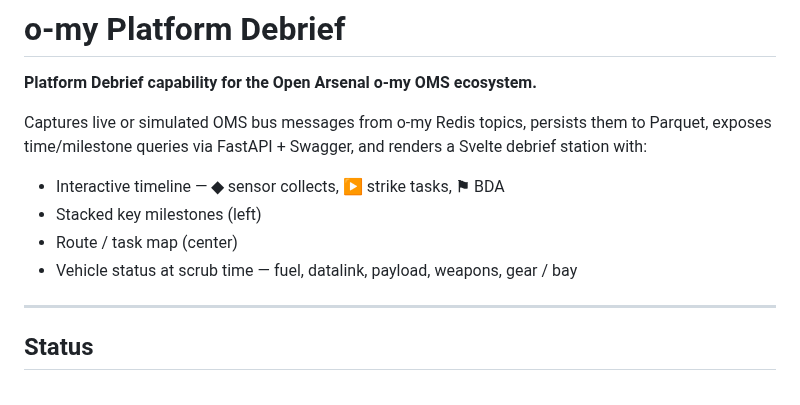
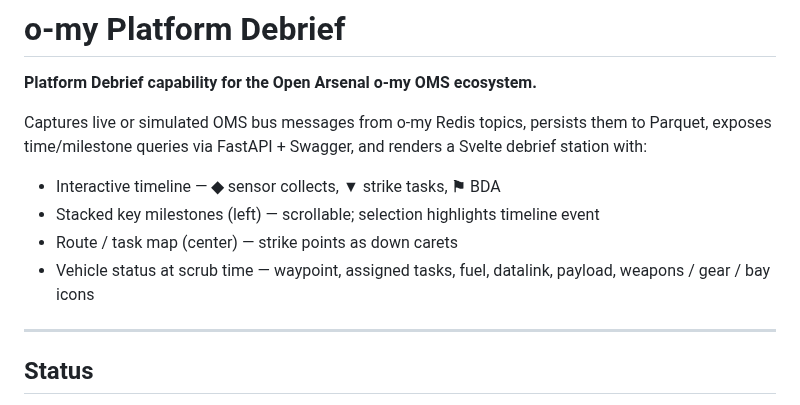
Before and after one commit to mowgli42/o-my-debrief, a Markdown page: README.md, the part around one of its changes. Rendered like a GitHub page.

```diff
--- a/README.md
+++ b/README.md
@@ -4,10 +4,10 @@
 
 Captures live or simulated OMS bus messages from o-my Redis topics, persists them to Parquet, exposes time/milestone queries via FastAPI + Swagger, and renders a Svelte debrief station with:
 
-- Interactive timeline — **◆** sensor collects, **▶** strike tasks, **⚑** BDA
-- Stacked key milestones (left)
-- Route / task map (center)
-- Vehicle status at scrub time — fuel, datalink, payload, weapons, gear / bay
+- Interactive timeline — **◆** sensor collects, **▼** strike tasks, **⚑** BDA
+- Stacked key milestones (left) — scrollable; selection highlights timeline event
+- Route / task map (center) — strike points as down carets
+- Vehicle status at scrub time — waypoint, assigned tasks, fuel, datalink, payload, weapons / gear / bay icons
 
 ---
 
```
Also changed, not shown: other parts of README.md (+6 -6 lines), docs/screenshots/01-debrief-overview.png, docs/screenshots/02-timeline-scrub.png, docs/screenshots/03-strike-milestone.png, docs/screenshots/04-bda-and-status.png, 14 other files.
